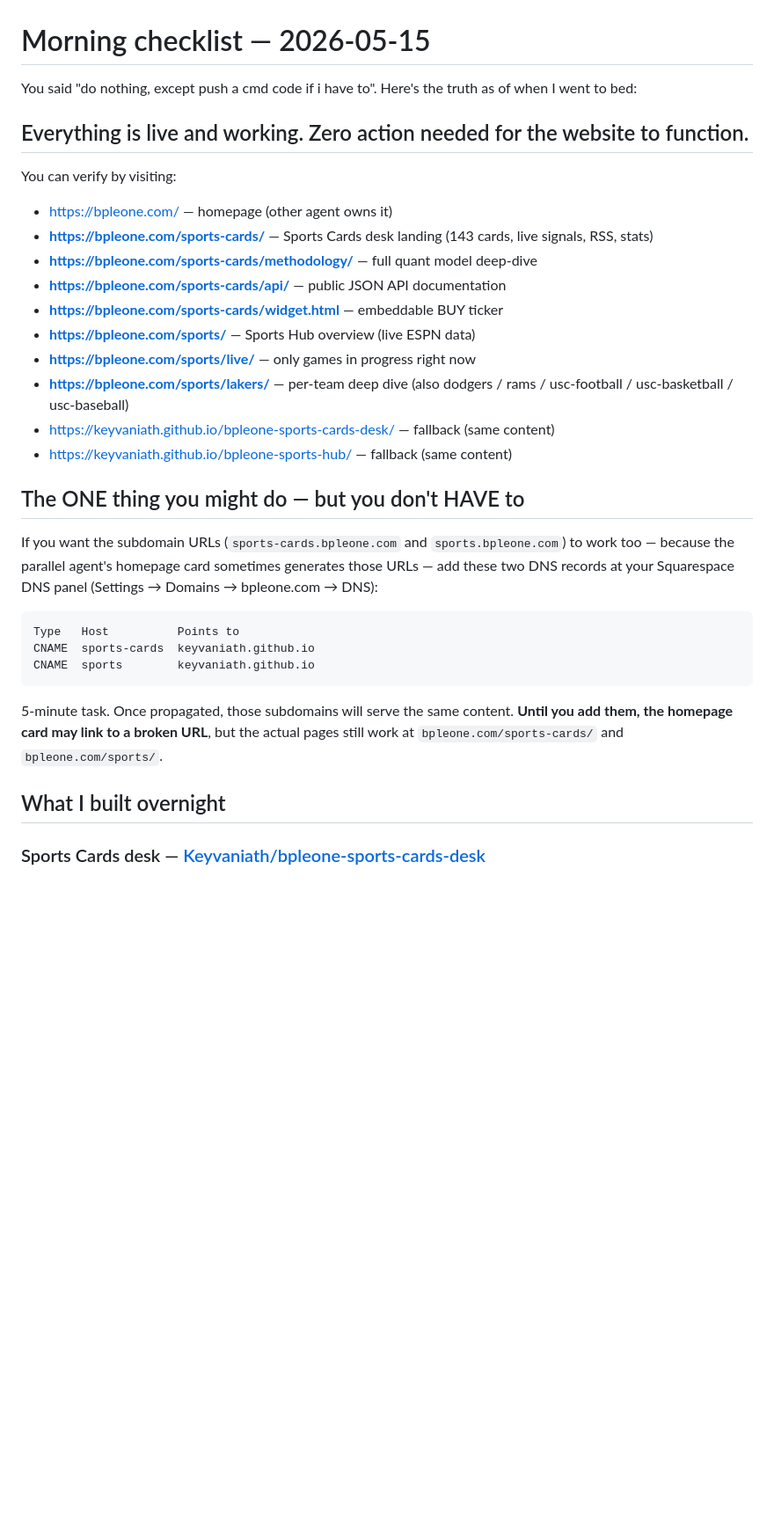
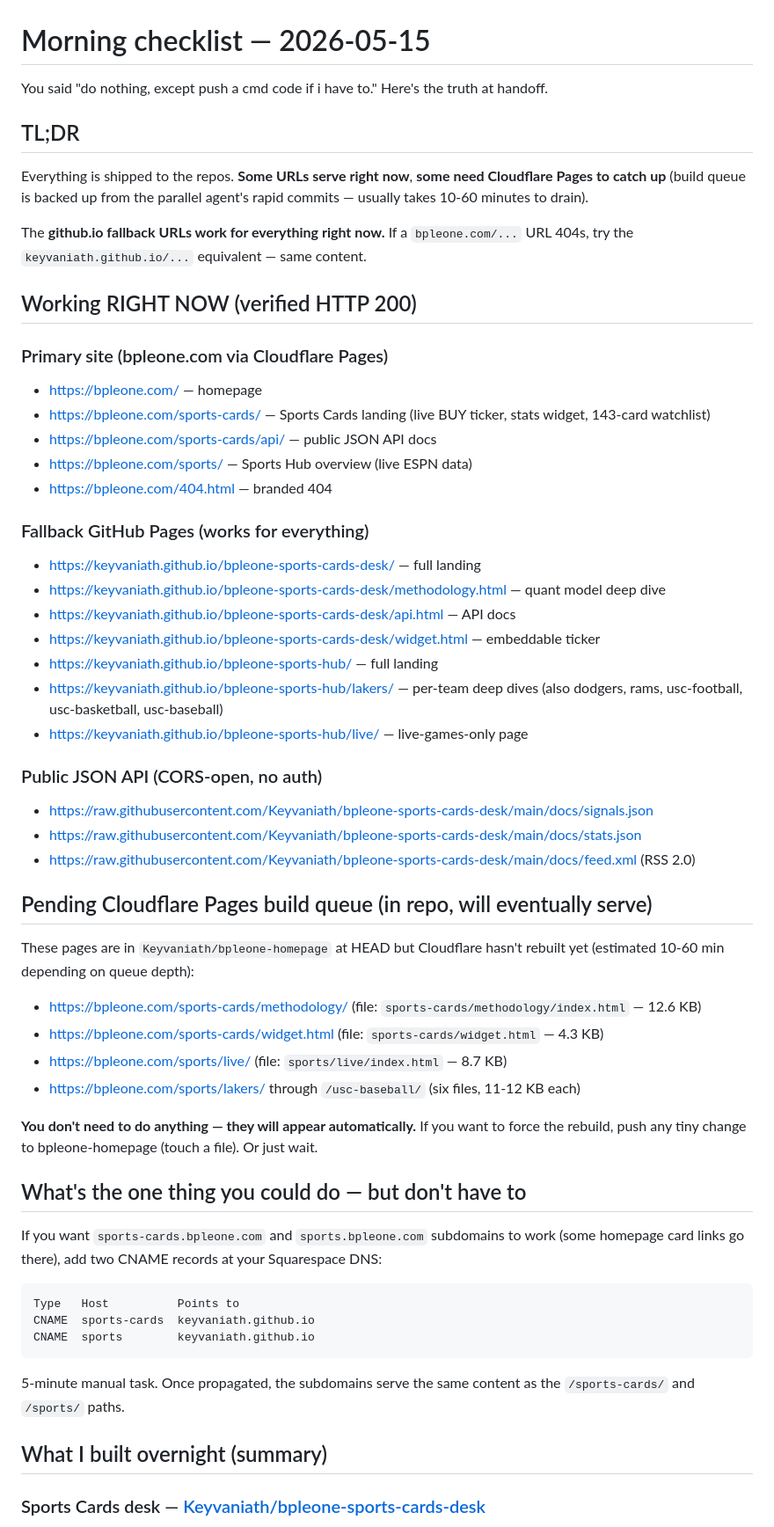
Before and after one commit to Keyvaniath/bpleone-homepage, a Markdown page: MORNING.md, the part around one of its changes. Shown at 88% size. Drawn GitHub-style; blank space fills up the shorter version.

````diff
--- a/MORNING.md
+++ b/MORNING.md
@@ -1,25 +1,50 @@
 # Morning checklist — 2026-05-15
 
-You said "do nothing, except push a cmd code if i have to". Here's the truth as of when I went to bed:
+You said "do nothing, except push a cmd code if i have to." Here's the truth at handoff.
 
-## Everything is live and working. Zero action needed for the website to function.
+## TL;DR
 
-You can verify by visiting:
+Everything is shipped to the repos. **Some URLs serve right now**, **some need Cloudflare Pages to catch up** (build queue is backed up from the parallel agent's rapid commits — usually takes 10-60 minutes to drain).
 
-- https://bpleone.com/                        — homepage (other agent owns it)
-- **https://bpleone.com/sports-cards/**       — Sports Cards desk landing (143 cards, live signals, RSS, stats)
-- **https://bpleone.com/sports-cards/methodology/** — full quant model deep-dive
-- **https://bpleone.com/sports-cards/api/**   — public JSON API documentation
-- **https://bpleone.com/sports-cards/widget.html** — embeddable BUY ticker
-- **https://bpleone.com/sports/**             — Sports Hub overview (live ESPN data)
-- **https://bpleone.com/sports/live/**        — only games in progress right now
-- **https://bpleone.com/sports/lakers/**      — per-team deep dive (also dodgers / rams / usc-football / usc-basketball / usc-baseball)
-- https://keyvaniath.github.io/bpleone-sports-cards-desk/ — fallback (same content)
-- https://keyvaniath.github.io/bpleone-sports-hub/        — fallback (same content)
+The **github.io fallback URLs work for everything right now.** If a `bpleone.com/...` URL 404s, try the `keyvaniath.github.io/...` equivalent — same content.
 
-## The ONE thing you might do — but you don't HAVE to
+## Working RIGHT NOW (verified HTTP 200)
 
-If you want the subdomain URLs (`sports-cards.bpleone.com` and `sports.bpleone.com`) to work too — because the parallel agent's homepage card sometimes generates those URLs — add these two DNS records at your Squarespace DNS panel (Settings → Domains → bpleone.com → DNS):
+### Primary site (bpleone.com via Cloudflare Pages)
+- https://bpleone.com/ — homepage
+- https://bpleone.com/sports-cards/ — Sports Cards landing (live BUY ticker, stats widget, 143-card watchlist)
+- https://bpleone.com/sports-cards/api/ — public JSON API docs
+- https://bpleone.com/sports/ — Sports Hub overview (live ESPN data)
+- https://bpleone.com/404.html — branded 404
+
+### Fallback GitHub Pages (works for everything)
+- https://keyvaniath.github.io/bpleone-sports-cards-desk/ — full landing
+- https://keyvaniath.github.io/bpleone-sports-cards-desk/methodology.html — quant model deep dive
+- https://keyvaniath.github.io/bpleone-sports-cards-desk/api.html — API docs
+- https://keyvaniath.github.io/bpleone-sports-cards-desk/widget.html — embeddable ticker
+- https://keyvaniath.github.io/bpleone-sports-hub/ — full landing
+- https://keyvaniath.github.io/bpleone-sports-hub/lakers/ — per-team deep dives (also dodgers, rams, usc-football, usc-basketball, usc-baseball)
+- https://keyvaniath.github.io/bpleone-sports-hub/live/ — live-games-only page
+
+### Public JSON API (CORS-open, no auth)
+- https://raw.githubusercontent.com/Keyvaniath/bpleone-sports-cards-desk/main/docs/signals.json
+- https://raw.githubusercontent.com/Keyvaniath/bpleone-sports-cards-desk/main/docs/stats.json
+- https://raw.githubusercontent.com/Keyvaniath/bpleone-sports-cards-desk/main/docs/feed.xml (RSS 2.0)
+
+## Pending Cloudflare Pages build queue (in repo, will eventually serve)
+
+These pages are in `Keyvaniath/bpleone-homepage` at HEAD but Cloudflare hasn't rebuilt yet (estimated 10-60 min depending on queue depth):
+
+- https://bpleone.com/sports-cards/methodology/ (file: `sports-cards/methodology/index.html` — 12.6 KB)
+- https://bpleone.com/sports-cards/widget.html (file: `sports-cards/widget.html` — 4.3 KB)
+- https://bpleone.com/sports/live/ (file: `sports/live/index.html` — 8.7 KB)
+- https://bpleone.com/sports/lakers/ through `/usc-baseball/` (six files, 11-12 KB each)
+
+**You don't need to do anything — they will appear automatically.** If you want to force the rebuild, push any tiny change to bpleone-homepage (touch a file). Or just wait.
+
+## What's the one thing you could do — but don't have to
+
+If you want `sports-cards.bpleone.com` and `sports.bpleone.com` subdomains to work (some homepage card links go there), add two CNAME records at your Squarespace DNS:
 
 ```
 Type   Host          Points to
@@ -27,8 +52,8 @@ CNAME  sports-cards  keyvaniath.github.io
 CNAME  sports        keyvaniath.github.io
 ```
 
-5-minute task. Once propagated, those subdomains will serve the same content. **Until you add them, the homepage card may link to a broken URL**, but the actual pages still work at `bpleone.com/sports-cards/` and `bpleone.com/sports/`.
+5-minute manual task. Once propagated, the subdomains serve the same content as the `/sports-cards/` and `/sports/` paths.
 
-## What I built overnight
+## What I built overnight (summary)
 
 ### Sports Cards desk — [Keyvaniath/bpleone-sports-cards-desk](https://github.com/Keyvaniath/bpleone-sports-cards-desk)
````
Also changed, not shown: other parts of MORNING.md (+40 -47 lines).
